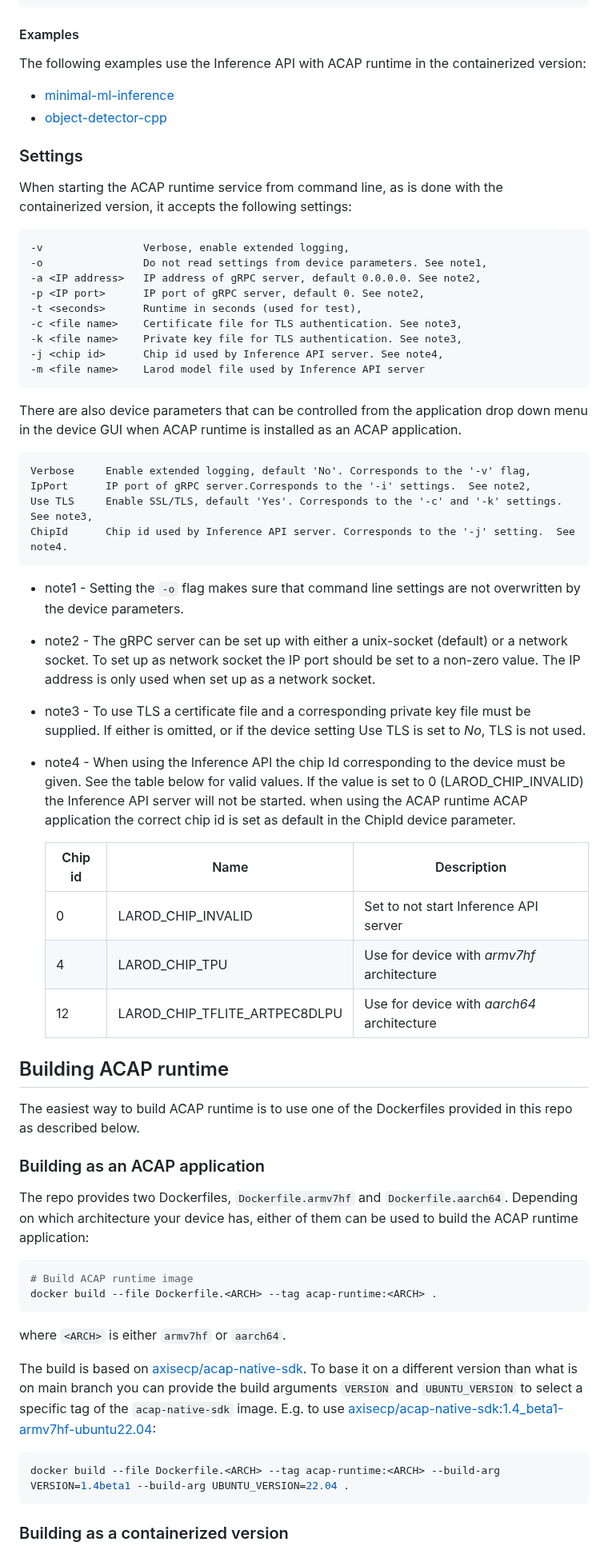
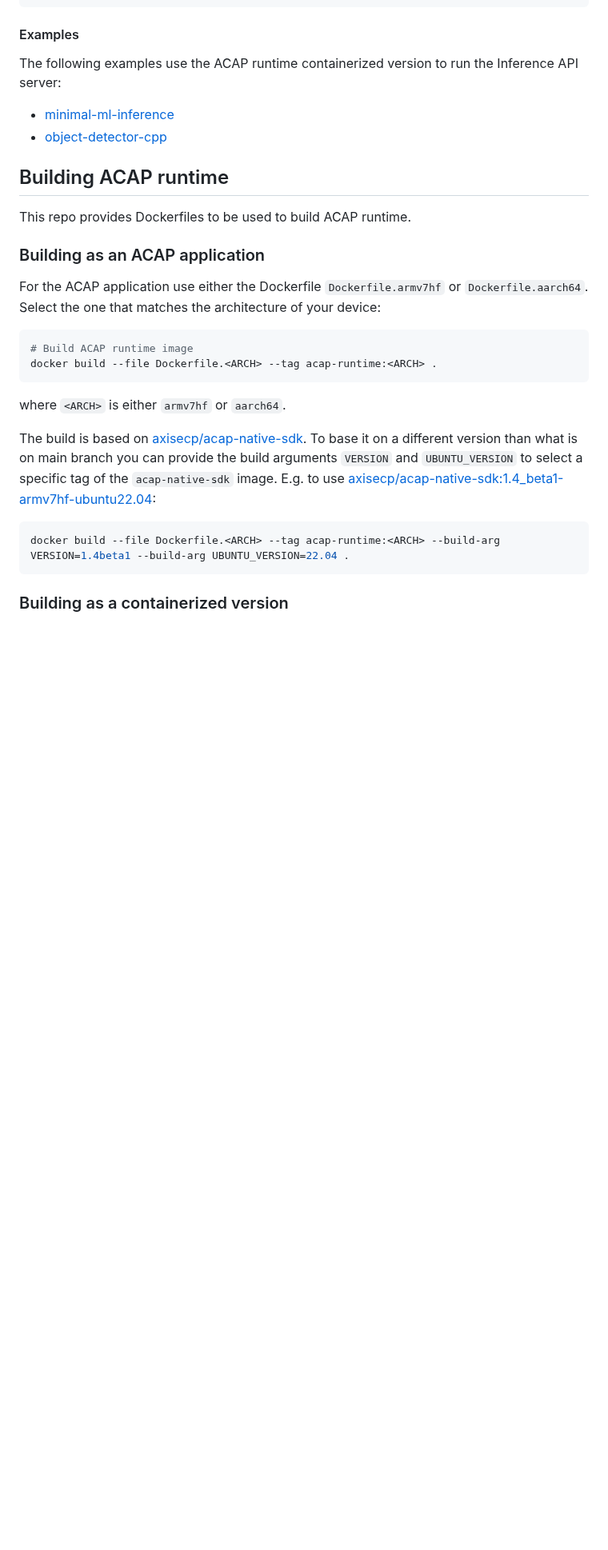
Before and after one commit to AxisCommunications/acap-runtime, a Markdown page: README.md, the part around one of its changes. Shown at 80% size. Drawn GitHub-style; blank space fills up the shorter version.

````diff
--- a/README.md
+++ b/README.md
@@ -179,53 +314,19 @@ services:
 #### Examples
 
-The following examples use the Inference API with ACAP runtime in the containerized version:
+The following examples use the ACAP runtime containerized version to run the
+Inference API server:
 
 - [minimal-ml-inference][minimal-ml-inference]
 - [object-detector-cpp][object-detector-cpp]
 
-### Settings
-
-When starting the ACAP runtime service from command line, as is done with the containerized version, it accepts the following settings:
-
-```text
--v                Verbose, enable extended logging,
--o                Do not read settings from device parameters. See note1,
--a <IP address>   IP address of gRPC server, default 0.0.0.0. See note2,
--p <IP port>      IP port of gRPC server, default 0. See note2,
--t <seconds>      Runtime in seconds (used for test),
--c <file name>    Certificate file for TLS authentication. See note3,
--k <file name>    Private key file for TLS authentication. See note3,
--j <chip id>      Chip id used by Inference API server. See note4,
--m <file name>    Larod model file used by Inference API server
-```
-
-There are also device parameters that can be controlled from the application drop down menu in the device GUI when ACAP runtime is installed as an ACAP application.
-
-```text
-Verbose     Enable extended logging, default 'No'. Corresponds to the '-v' flag,
-IpPort      IP port of gRPC server.Corresponds to the '-i' settings.  See note2,
-Use TLS     Enable SSL/TLS, default 'Yes'. Corresponds to the '-c' and '-k' settings. See note3,
-ChipId      Chip id used by Inference API server. Corresponds to the '-j' setting.  See note4.
-```
-
-- note1 - Setting the `-o` flag makes sure that command line settings are not overwritten by the device parameters.
-- note2 - The gRPC server can be set up with either a unix-socket (default) or a network socket. To set up as network socket the IP port should be set to a non-zero value. The IP address is only used when set up as a network socket.
-- note3 - To use TLS a certificate file and a corresponding private key file must be supplied. If either is omitted, or if the device setting Use TLS is set to *No*, TLS is not used.
-- note4 - When using the Inference API the chip Id corresponding to the device must be given. See the table below for valid values. If the value is set to 0 (LAROD_CHIP_INVALID) the Inference API server will not be started. when using the ACAP runtime ACAP application the correct chip id is set as default in the ChipId device parameter.
-
-  | Chip id | Name                          | Description                                |
-  |---------|-------------------------------|--------------------------------------------|
-  |0        | LAROD_CHIP_INVALID            | Set to not start Inference API server      |
-  |4        | LAROD_CHIP_TPU                | Use for device with *armv7hf* architecture |
-  |12       | LAROD_CHIP_TFLITE_ARTPEC8DLPU | Use for device with *aarch64* architecture |
-
 ## Building ACAP runtime
 
-The easiest way to build ACAP runtime is to use one of the Dockerfiles provided in this repo as described below.
+This repo provides Dockerfiles to be used to build ACAP runtime.
 
 ### Building as an ACAP application
 
-The repo provides two Dockerfiles, `Dockerfile.armv7hf` and `Dockerfile.aarch64`. Depending on which architecture your device has, either of them can be used to build the ACAP runtime application:
+For the ACAP application use either the Dockerfile `Dockerfile.armv7hf` or
+`Dockerfile.aarch64`. Select the one that matches the architecture of your device:
 
 ```sh
 # Build ACAP runtime image
@@ -234,7 +335,11 @@ docker build --file Dockerfile.<ARCH> --tag acap-runtime:<ARCH> .
 
 where `<ARCH>` is either `armv7hf` or `aarch64`.
 
-The build is based on [axisecp/acap-native-sdk][docker-hub-acap-native-sdk]. To base it on a different version than what is on main branch you can provide the build arguments `VERSION` and `UBUNTU_VERSION` to select a specific tag of the `acap-native-sdk` image. E.g. to use [axisecp/acap-native-sdk:1.4_beta1-armv7hf-ubuntu22.04][docker-hub-acap-native-sdk-1.4_beta1-armv7hf-ubuntu22.04]:
+The build is based on [axisecp/acap-native-sdk][docker-hub-acap-native-sdk]. To
+base it on a different version than what is on main branch you can provide the
+build arguments `VERSION` and `UBUNTU_VERSION` to select a specific tag of the
+`acap-native-sdk` image. E.g. to use
+[axisecp/acap-native-sdk:1.4_beta1-armv7hf-ubuntu22.04][docker-hub-acap-native-sdk-1.4_beta1-armv7hf-ubuntu22.04]:
 
 ```sh
 docker build --file Dockerfile.<ARCH> --tag acap-runtime:<ARCH> --build-arg VERSION=1.4beta1 --build-arg UBUNTU_VERSION=22.04 .
````
Also changed, not shown: other parts of README.md (+181 -34 lines), assets/gRPC.png (added).
